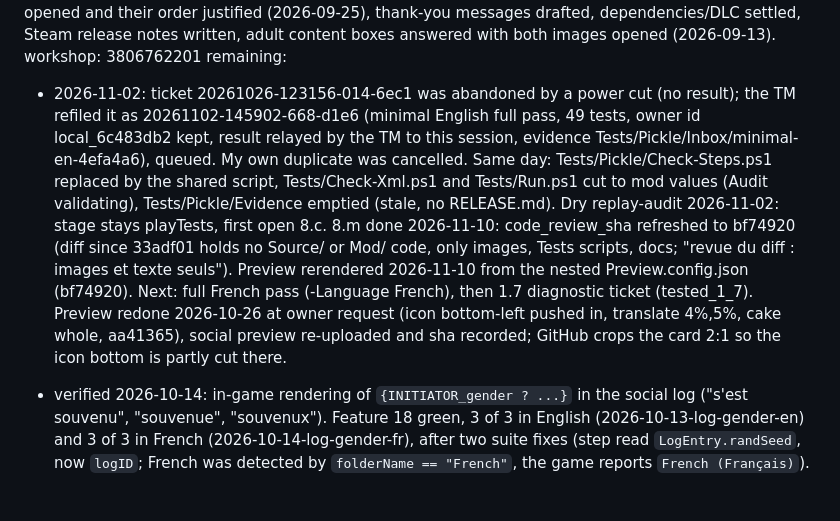
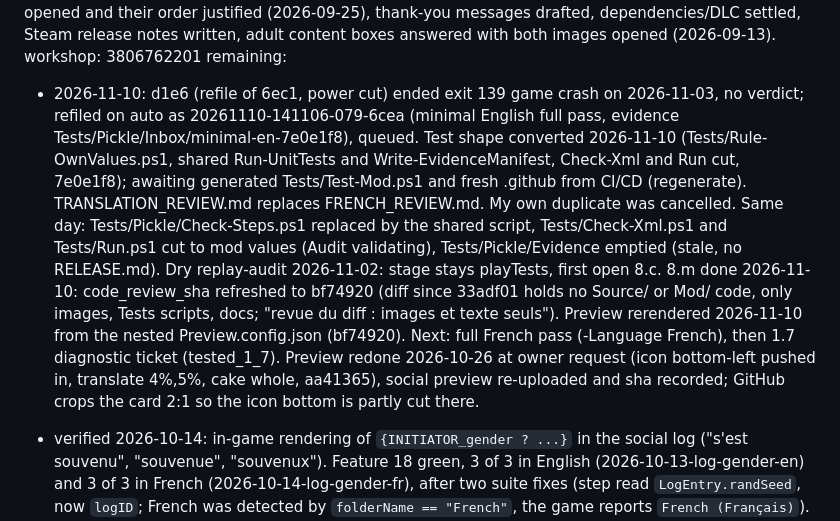
Before and after one commit to vbardales/Rimworld-Many-Happy-Returns, a Markdown page: STATUS.md, the part around the change. Drawn GitHub-style; blank space fills up the shorter version.

Commit message:
STATUS: d1e6 crashed (139), refiled as 6cea; test shape converted
Co-Authored-By: Claude Sonnet 5.5 <noreply@anthropic.com>

```diff
--- a/STATUS.md
+++ b/STATUS.md
@@ -32,7 +32,7 @@ tested_on:    2026-10-14 (conditional passes and feature 18 green, docs/runs/202
               boxes answered with both images opened (2026-09-13).
 workshop:     3806762201
 remaining:
-  - 2026-11-02: ticket 20261026-123156-014-6ec1 was abandoned by a power cut (no result); the TM refiled it as 20261102-145902-668-d1e6 (minimal English full pass, 49 tests, owner id local_6c483db2 kept, result relayed by the TM to this session, evidence Tests/Pickle/Inbox/minimal-en-4efa4a6), queued. My own duplicate was cancelled. Same day: Tests/Pickle/Check-Steps.ps1 replaced by the shared script, Tests/Check-Xml.ps1 and Tests/Run.ps1 cut to mod values (Audit validating), Tests/Pickle/Evidence emptied (stale, no RELEASE.md). Dry replay-audit 2026-11-02: stage stays playTests, first open 8.c. 8.m done 2026-11-10: code_review_sha refreshed to bf74920 (diff since 33adf01 holds no Source/ or Mod/ code, only images, Tests scripts, docs; "revue du diff : images et texte seuls"). Preview rerendered 2026-11-10 from the nested Preview.config.json (bf74920). Next: full French pass (-Language French), then 1.7 diagnostic ticket (tested_1_7). Preview redone 2026-10-26 at owner request (icon bottom-left pushed in, translate 4%,5%, cake whole, aa41365), social preview re-uploaded and sha recorded; GitHub crops the card 2:1 so the icon bottom is partly cut there.
+  - 2026-11-10: d1e6 (refile of 6ec1, power cut) ended exit 139 game crash on 2026-11-03, no verdict; refiled on auto as 20261110-141106-079-6cea (minimal English full pass, evidence Tests/Pickle/Inbox/minimal-en-7e0e1f8), queued. Test shape converted 2026-11-10 (Tests/Rule-OwnValues.ps1, shared Run-UnitTests and Write-EvidenceManifest, Check-Xml and Run cut, 7e0e1f8); awaiting generated Tests/Test-Mod.ps1 and fresh .github from CI/CD (regenerate). TRANSLATION_REVIEW.md replaces FRENCH_REVIEW.md. My own duplicate was cancelled. Same day: Tests/Pickle/Check-Steps.ps1 replaced by the shared script, Tests/Check-Xml.ps1 and Tests/Run.ps1 cut to mod values (Audit validating), Tests/Pickle/Evidence emptied (stale, no RELEASE.md). Dry replay-audit 2026-11-02: stage stays playTests, first open 8.c. 8.m done 2026-11-10: code_review_sha refreshed to bf74920 (diff since 33adf01 holds no Source/ or Mod/ code, only images, Tests scripts, docs; "revue du diff : images et texte seuls"). Preview rerendered 2026-11-10 from the nested Preview.config.json (bf74920). Next: full French pass (-Language French), then 1.7 diagnostic ticket (tested_1_7). Preview redone 2026-10-26 at owner request (icon bottom-left pushed in, translate 4%,5%, cake whole, aa41365), social preview re-uploaded and sha recorded; GitHub crops the card 2:1 so the icon bottom is partly cut there.
   - verified 2026-10-14: in-game rendering of `{INITIATOR_gender ? ...}` in the social log ("s'est souvenu", "souvenue", "souvenux"). Feature 18 green, 3 of 3 in English (2026-10-13-log-gender-en) and 3 of 3 in French (2026-10-14-log-gender-fr), after two suite fixes (step read `LogEntry.randSeed`, now `logID`; French was detected by `folderName == "French"`, the game reports `French (Français)`). The neutral ending `souvenux` still awaits Virginie./
   - unverified: French review by Virginie. The 2026-09-30 gender-agreement rule reset
     `translation_fr` to `unchecked`; the session's first read found no French text in this mod
```
